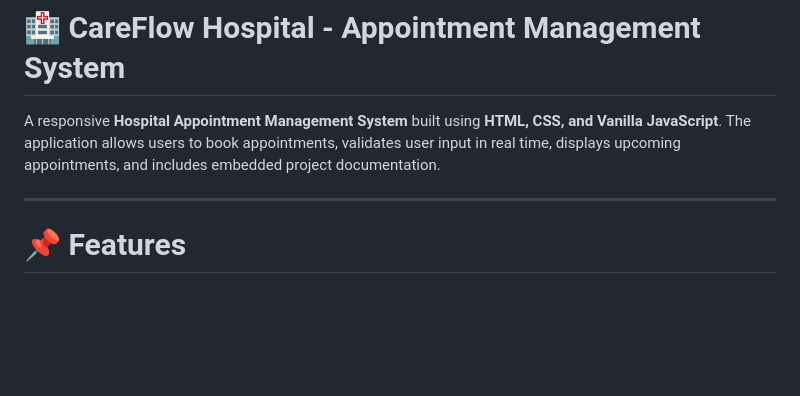
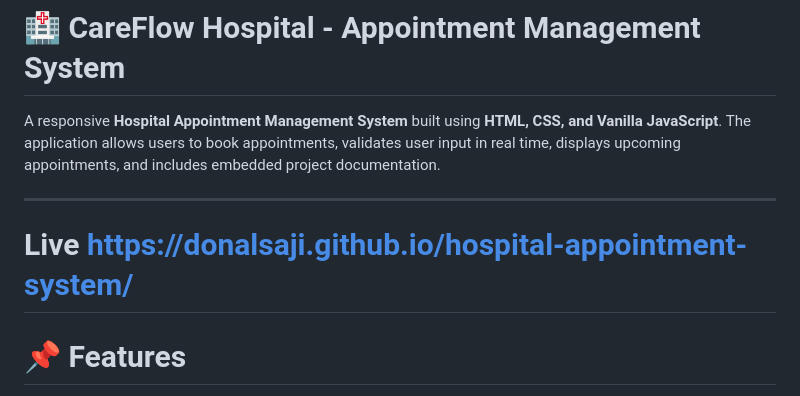
Before and after one commit to DonalSaji/hospital-appointment-system, a Markdown page: README.md, the part around the change. Rendered like a GitHub page; blank space fills up the shorter version.

Commit message:
Update README with live demo linkup
Added live demo link to the README.

```diff
--- a/README.md
+++ b/README.md
@@ -3,6 +3,8 @@
 A responsive **Hospital Appointment Management System** built using **HTML, CSS, and Vanilla JavaScript**. The application allows users to book appointments, validates user input in real time, displays upcoming appointments, and includes embedded project documentation.
 
 ---
+
+# Live https://donalsaji.github.io/hospital-appointment-system/
 
 # 📌 Features
 
```
